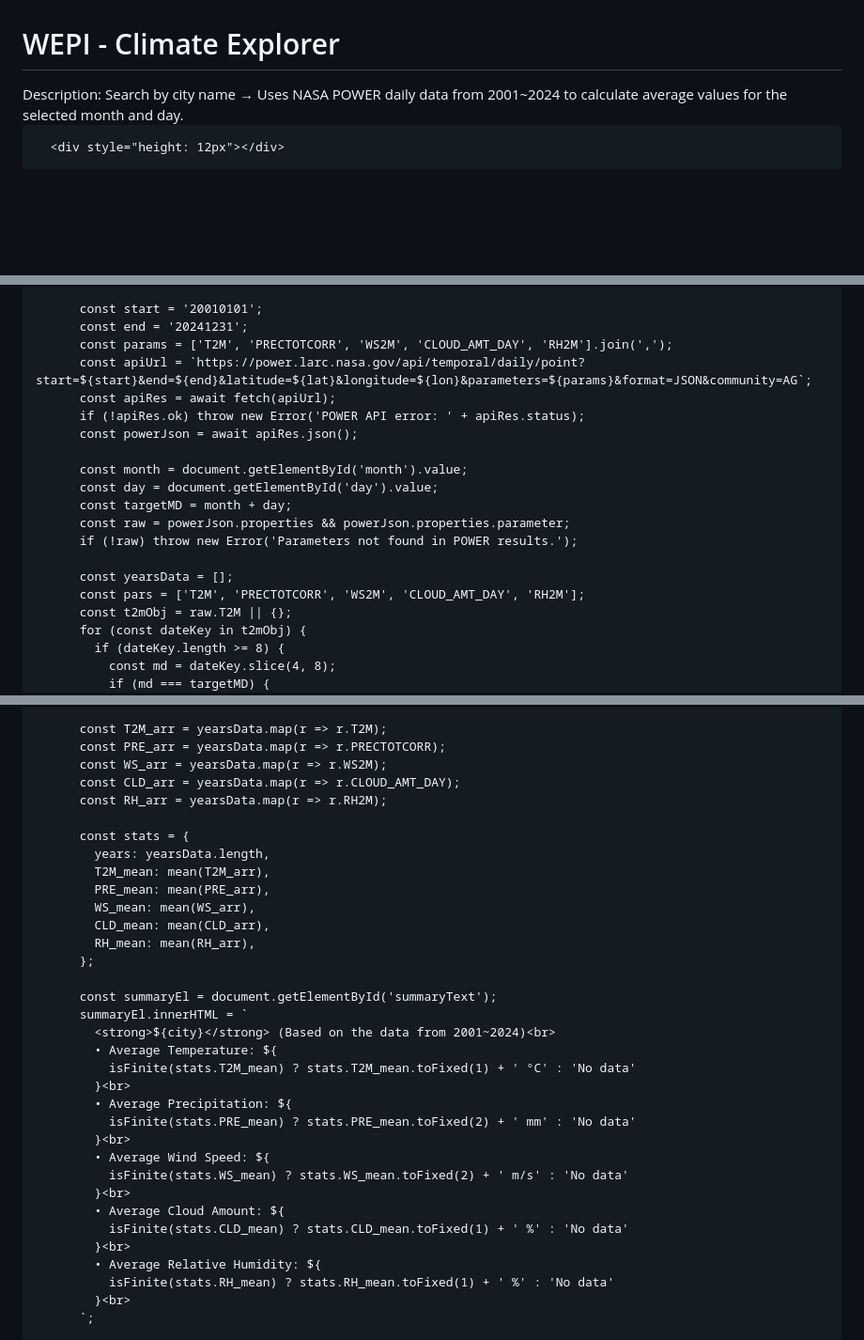
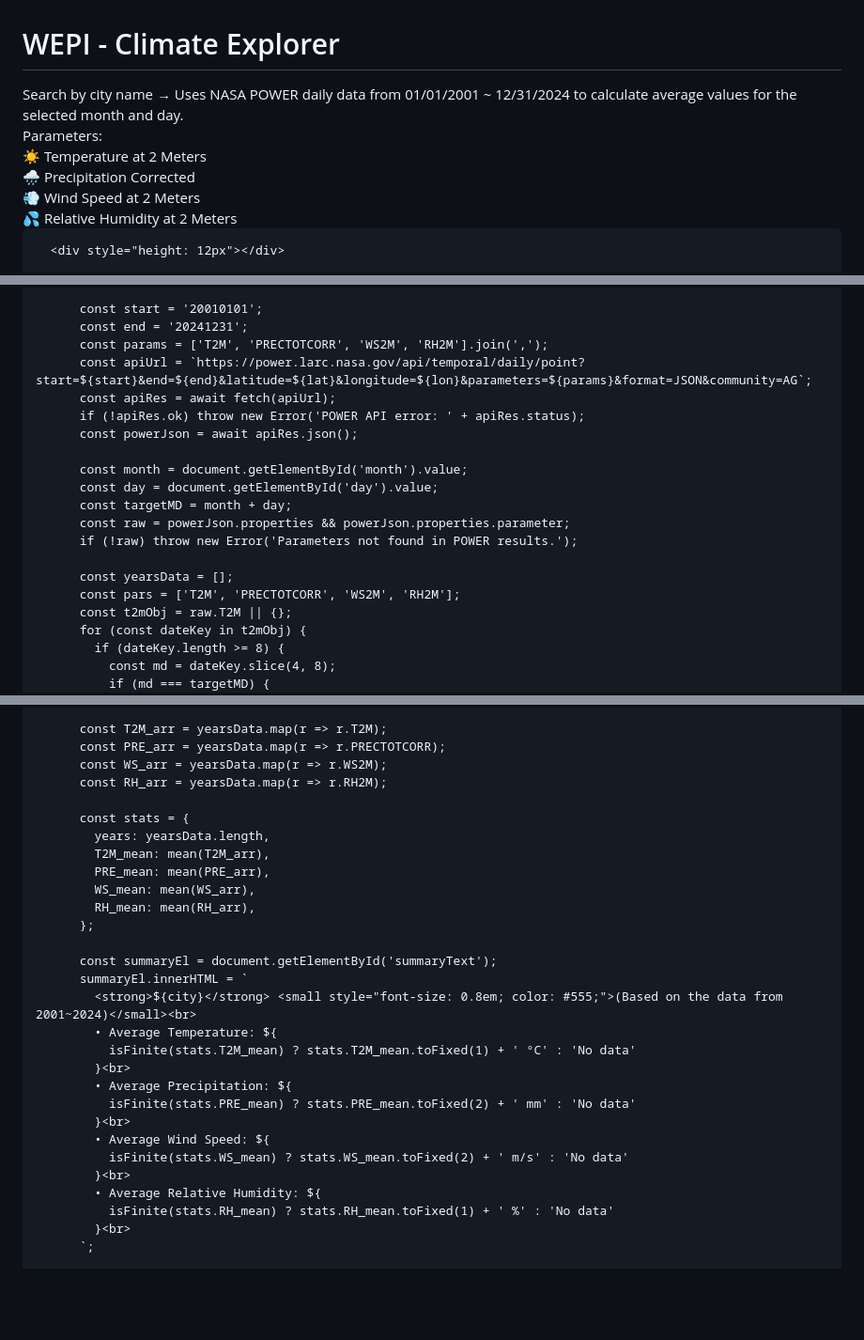
Before and after one commit to hyoryeongchoi-cell/spaceappschallenge, a Markdown page: README.md, 3 parts joined by grey strips. Shown at 94% size. Drawn GitHub-style; blank space fills up the shorter version.

Commit message:
Update README.md
Signed-off-by: sosososos0811 <08sojin@gmail.com>

```diff
--- a/README.md
+++ b/README.md
@@ -76,7 +76,12 @@
     <div class="container">
       <h1>WEPI - Climate Explorer</h1>
       <div class="meta">
-        Description: Search by city name → Uses NASA POWER daily data from 2001~2024 to calculate average values for the selected month and day.
+        Search by city name → Uses NASA POWER daily data from 01/01/2001 ~ 12/31/2024 to calculate average values for the selected month and day.
+        <br>Parameters: <br>
+        ☀️ Temperature at 2 Meters<br>
+        🌧️ Precipitation Corrected<br>
+        💨 Wind Speed at 2 Meters<br>
+        💦 Relative Humidity at 2 Meters
       </div>
 
       <div style="height: 12px"></div>
@@ -153,7 +158,7 @@
 
           const start = '20010101';
           const end = '20241231';
-          const params = ['T2M', 'PRECTOTCORR', 'WS2M', 'CLOUD_AMT_DAY', 'RH2M'].join(',');
+          const params = ['T2M', 'PRECTOTCORR', 'WS2M', 'RH2M'].join(',');
           const apiUrl = `https://power.larc.nasa.gov/api/temporal/daily/point?start=${start}&end=${end}&latitude=${lat}&longitude=${lon}&parameters=${params}&format=JSON&community=AG`;
           const apiRes = await fetch(apiUrl);
           if (!apiRes.ok) throw new Error('POWER API error: ' + apiRes.status);
@@ -166,7 +171,7 @@
           if (!raw) throw new Error('Parameters not found in POWER results.');
 
           const yearsData = [];
-          const pars = ['T2M', 'PRECTOTCORR', 'WS2M', 'CLOUD_AMT_DAY', 'RH2M'];
+          const pars = ['T2M', 'PRECTOTCORR', 'WS2M', 'RH2M'];
           const t2mObj = raw.T2M || {};
           for (const dateKey in t2mObj) {
             if (dateKey.length >= 8) {
@@ -195,7 +200,6 @@
           const T2M_arr = yearsData.map(r => r.T2M);
           const PRE_arr = yearsData.map(r => r.PRECTOTCORR);
           const WS_arr = yearsData.map(r => r.WS2M);
-          const CLD_arr = yearsData.map(r => r.CLOUD_AMT_DAY);
           const RH_arr = yearsData.map(r => r.RH2M);
 
           const stats = {
@@ -203,13 +207,12 @@
             T2M_mean: mean(T2M_arr),
             PRE_mean: mean(PRE_arr),
             WS_mean: mean(WS_arr),
-            CLD_mean: mean(CLD_arr),
             RH_mean: mean(RH_arr),
           };
 
           const summaryEl = document.getElementById('summaryText');
           summaryEl.innerHTML = `
-            <strong>${city}</strong> (Based on the data from 2001~2024)<br>
+            <strong>${city}</strong> <small style="font-size: 0.8em; color: #555;">(Based on the data from 2001~2024)</small><br>
             • Average Temperature: ${
               isFinite(stats.T2M_mean) ? stats.T2M_mean.toFixed(1) + ' °C' : 'No data'
             }<br>
@@ -218,9 +221,6 @@
             }<br>
             • Average Wind Speed: ${
               isFinite(stats.WS_mean) ? stats.WS_mean.toFixed(2) + ' m/s' : 'No data'
-            }<br>
-            • Average Cloud Amount: ${
-              isFinite(stats.CLD_mean) ? stats.CLD_mean.toFixed(1) + ' %' : 'No data'
             }<br>
             • Average Relative Humidity: ${
               isFinite(stats.RH_mean) ? stats.RH_mean.toFixed(1) + ' %' : 'No data'
```
Also changed, not shown: other parts of README.md (+1 -1 lines).
